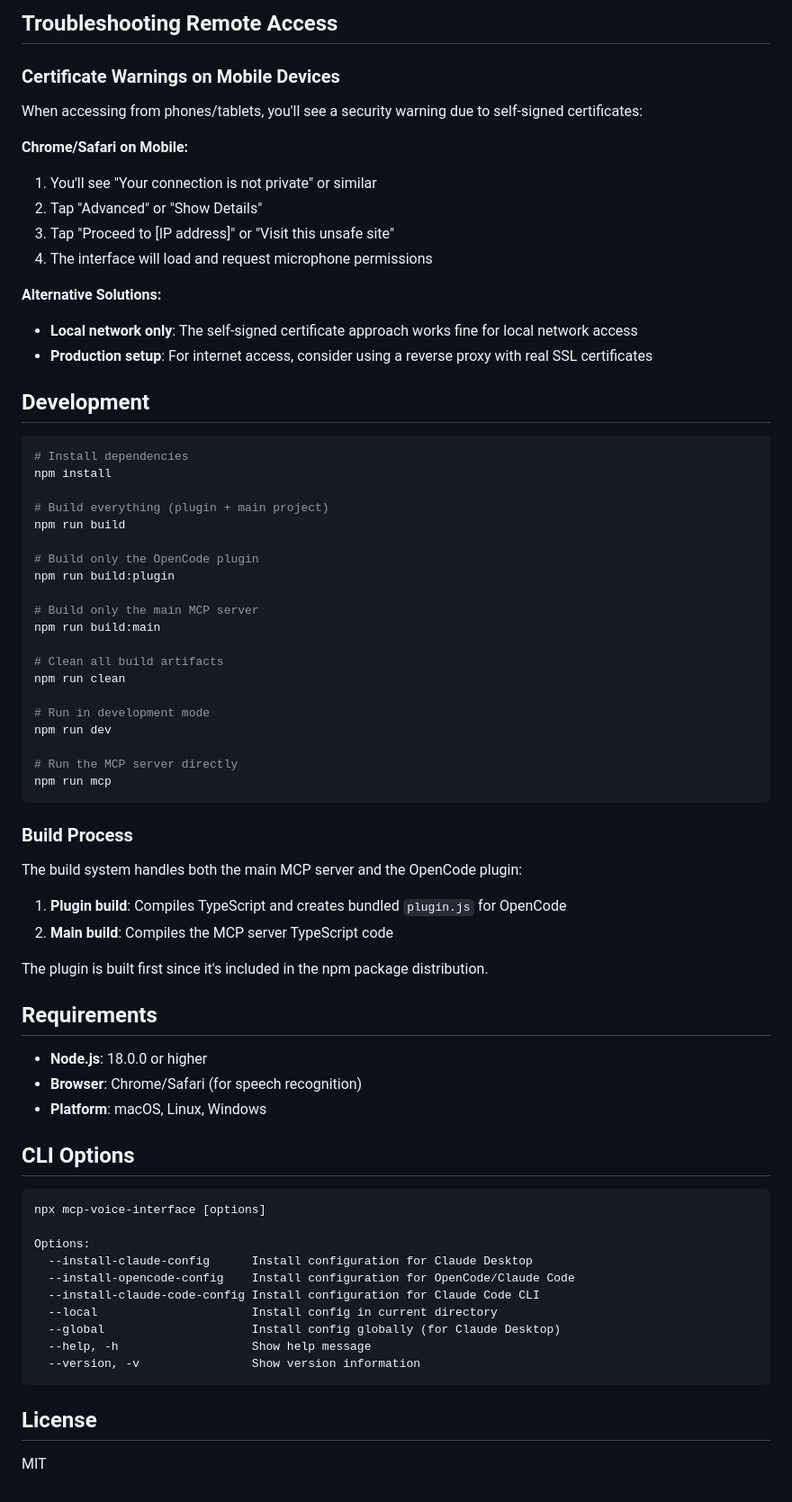
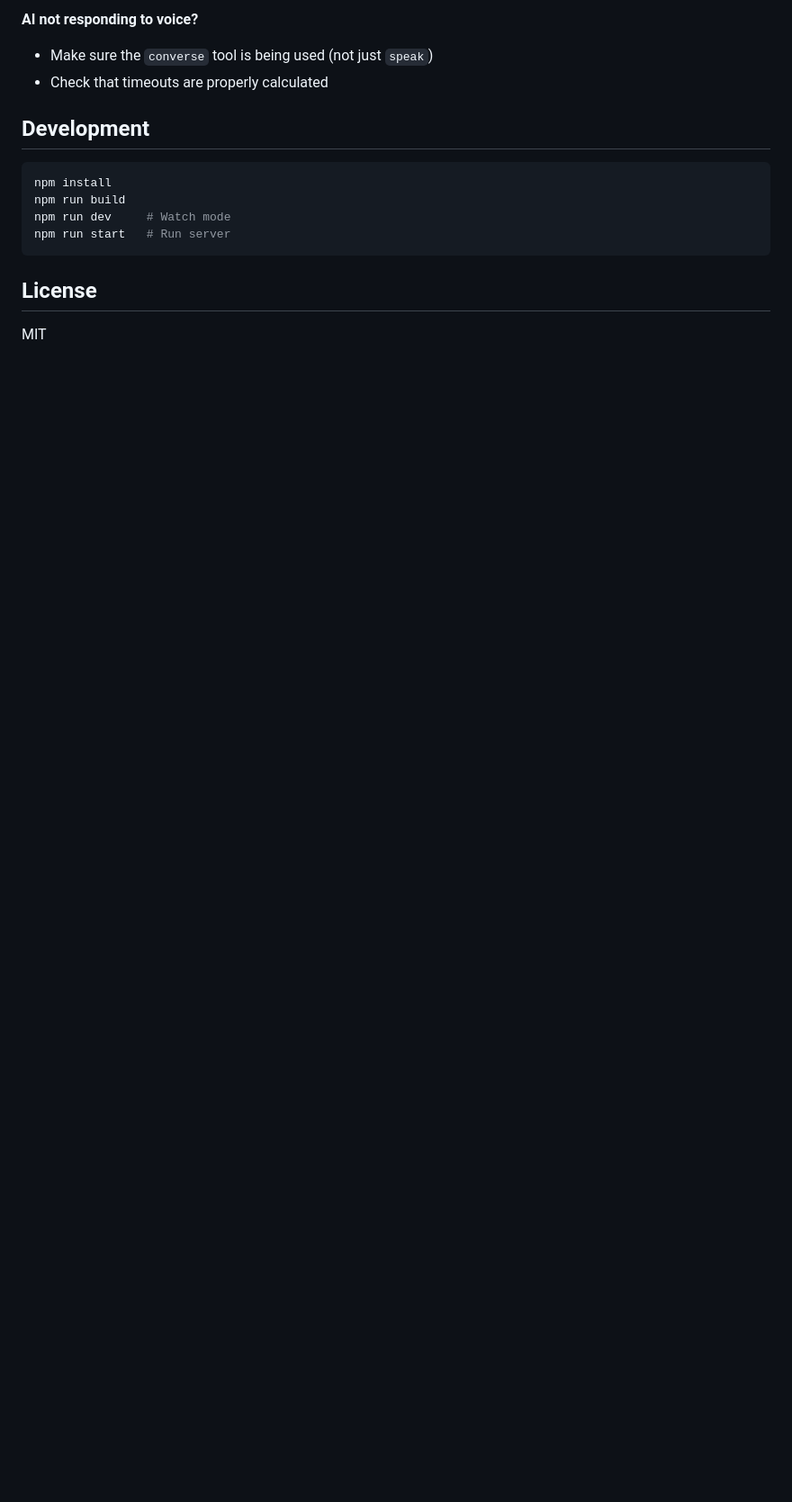
Before and after one commit to shantur/jarvis-mcp, a Markdown page: README.md, the part around one of its changes. Shown at 90% size. Rendered like a GitHub page; blank space fills up the shorter version.

````diff
--- a/README.md
+++ b/README.md
@@ -159,73 +118,15 @@ Perfect for:
 
-## Troubleshooting Remote Access
-
-### Certificate Warnings on Mobile Devices
-
-When accessing from phones/tablets, you'll see a security warning due to self-signed certificates:
-
-**Chrome/Safari on Mobile:**
-1. You'll see "Your connection is not private" or similar
-2. Tap "Advanced" or "Show Details"
-3. Tap "Proceed to [IP address]" or "Visit this unsafe site"
-4. The interface will load and request microphone permissions
-
-**Alternative Solutions:**
-- **Local network only**: The self-signed certificate approach works fine for local network access
-- **Production setup**: For internet access, consider using a reverse proxy with real SSL certificates
+**AI not responding to voice?**
+- Make sure the `converse` tool is being used (not just `speak`)
+- Check that timeouts are properly calculated
 
 ## Development
 
 ```bash
-# Install dependencies
 npm install
-
-# Build everything (plugin + main project)
 npm run build
-
-# Build only the OpenCode plugin
-npm run build:plugin
-
-# Build only the main MCP server
-npm run build:main
-
-# Clean all build artifacts
-npm run clean
-
-# Run in development mode
-npm run dev
-
-# Run the MCP server directly
-npm run mcp
-```
-
-### Build Process
-
-The build system handles both the main MCP server and the OpenCode plugin:
-
-1. **Plugin build**: Compiles TypeScript and creates bundled `plugin.js` for OpenCode
-2. **Main build**: Compiles the MCP server TypeScript code
-
-The plugin is built first since it's included in the npm package distribution.
-
-## Requirements
-
-- **Node.js**: 18.0.0 or higher
-- **Browser**: Chrome/Safari (for speech recognition)
-- **Platform**: macOS, Linux, Windows
-
-## CLI Options
-
-```
-npx mcp-voice-interface [options]
-
-Options:
-  --install-claude-config      Install configuration for Claude Desktop
-  --install-opencode-config    Install configuration for OpenCode/Claude Code
-  --install-claude-code-config Install configuration for Claude Code CLI
-  --local                      Install config in current directory
-  --global                     Install config globally (for Claude Desktop)
-  --help, -h                   Show help message
-  --version, -v                Show version information
+npm run dev     # Watch mode
+npm run start   # Run server
 ```
 
 ## License
````
Also changed, not shown: other parts of README.md (+70 -111 lines).
